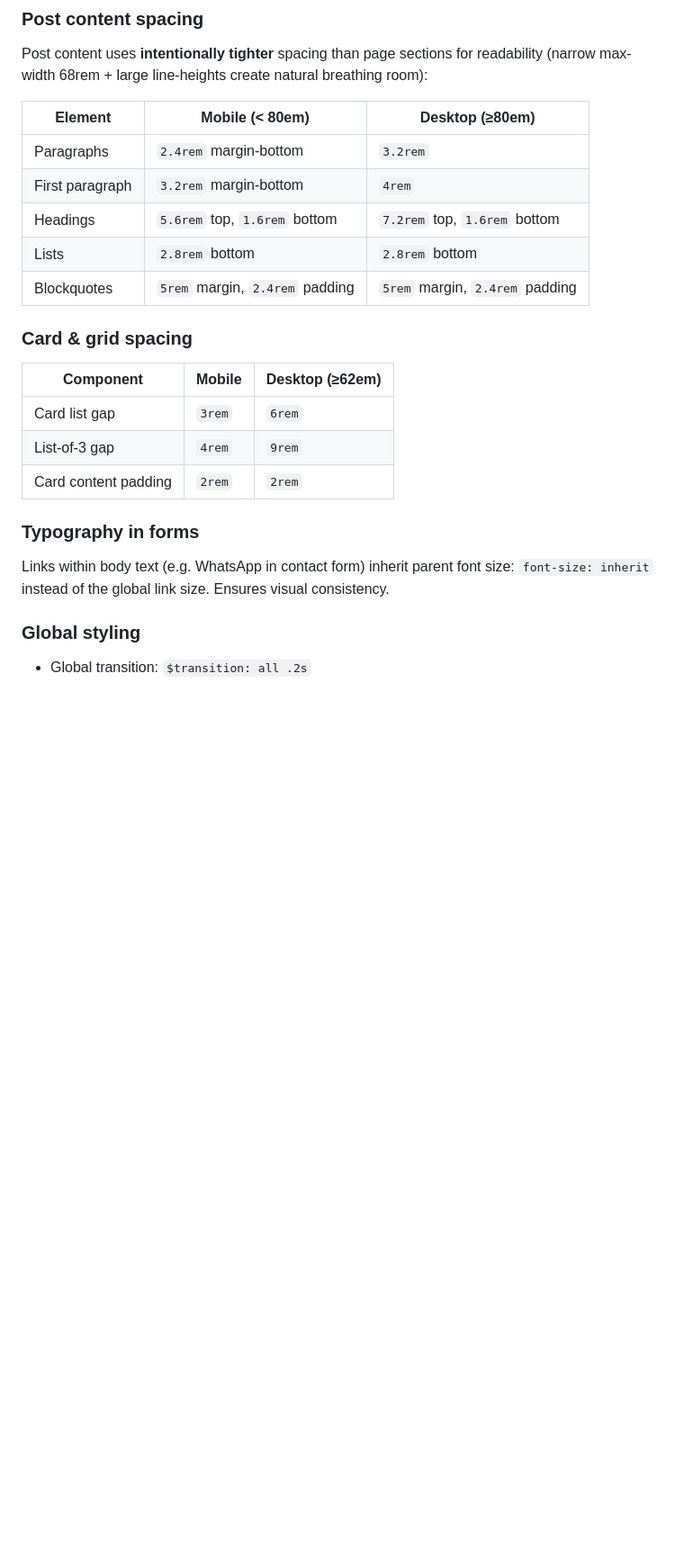
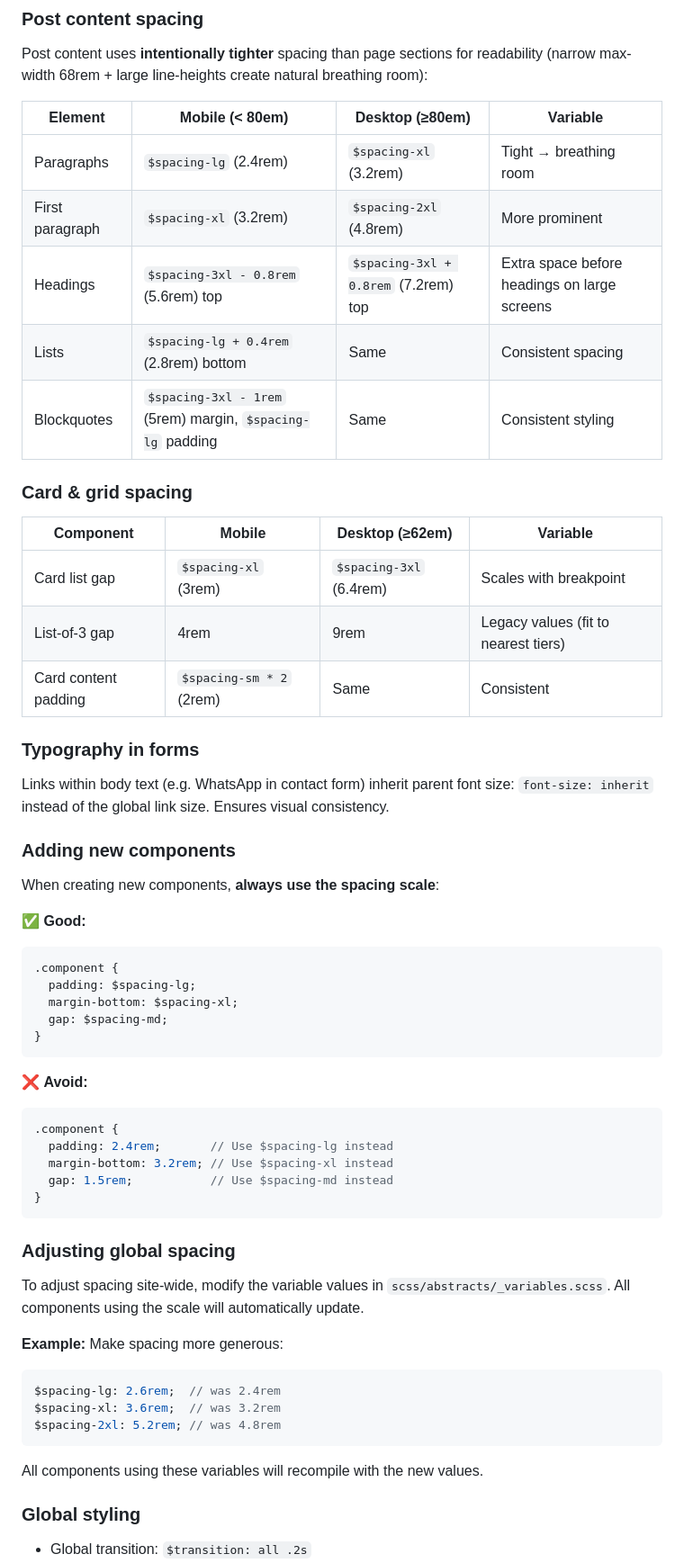
Before and after one commit to dwaynecodling/dwaynecodling, a Markdown page: STYLEGUIDE.md, the part around one of its changes. Shown at 90% size. GitHub-like rendering; blank space fills up the shorter version.

````diff
--- a/STYLEGUIDE.md
+++ b/STYLEGUIDE.md
@@ -224,25 +253,60 @@ Hero padding is **intentionally asymmetrical** for visual hierarchy:
 
 Post content uses **intentionally tighter** spacing than page sections for readability (narrow max-width 68rem + large line-heights create natural breathing room):
 
-| Element | Mobile (< 80em) | Desktop (≥80em) |
-|---------|-----------------|-----------------|
-| Paragraphs | `2.4rem` margin-bottom | `3.2rem` |
-| First paragraph | `3.2rem` margin-bottom | `4rem` |
-| Headings | `5.6rem` top, `1.6rem` bottom | `7.2rem` top, `1.6rem` bottom |
-| Lists | `2.8rem` bottom | `2.8rem` bottom |
-| Blockquotes | `5rem` margin, `2.4rem` padding | `5rem` margin, `2.4rem` padding |
+| Element | Mobile (< 80em) | Desktop (≥80em) | Variable |
+|---------|-----------------|-----------------|----------|
+| Paragraphs | `$spacing-lg` (2.4rem) | `$spacing-xl` (3.2rem) | Tight → breathing room |
+| First paragraph | `$spacing-xl` (3.2rem) | `$spacing-2xl` (4.8rem) | More prominent |
+| Headings | `$spacing-3xl - 0.8rem` (5.6rem) top | `$spacing-3xl + 0.8rem` (7.2rem) top | Extra space before headings on large screens |
+| Lists | `$spacing-lg + 0.4rem` (2.8rem) bottom | Same | Consistent spacing |
+| Blockquotes | `$spacing-3xl - 1rem` (5rem) margin, `$spacing-lg` padding | Same | Consistent styling |
 
 ### Card & grid spacing
 
-| Component | Mobile | Desktop (≥62em) |
-|-----------|--------|-----------------|
-| Card list gap | `3rem` | `6rem` |
-| List-of-3 gap | `4rem` | `9rem` |
-| Card content padding | `2rem` | `2rem` |
+| Component | Mobile | Desktop (≥62em) | Variable |
+|-----------|--------|-----------------|----------|
+| Card list gap | `$spacing-xl` (3rem) | `$spacing-3xl` (6.4rem) | Scales with breakpoint |
+| List-of-3 gap | 4rem | 9rem | Legacy values (fit to nearest tiers) |
+| Card content padding | `$spacing-sm * 2` (2rem) | Same | Consistent |
 
 ### Typography in forms
 
 Links within body text (e.g. WhatsApp in contact form) inherit parent font size: `font-size: inherit` instead of the global link size. Ensures visual consistency.
+
+### Adding new components
+
+When creating new components, **always use the spacing scale**:
+
+✅ **Good:**
+```scss
+.component {
+  padding: $spacing-lg;
+  margin-bottom: $spacing-xl;
+  gap: $spacing-md;
+}
+```
+
+❌ **Avoid:**
+```scss
+.component {
+  padding: 2.4rem;       // Use $spacing-lg instead
+  margin-bottom: 3.2rem; // Use $spacing-xl instead
+  gap: 1.5rem;           // Use $spacing-md instead
+}
+```
+
+### Adjusting global spacing
+
+To adjust spacing site-wide, modify the variable values in `scss/abstracts/_variables.scss`. All components using the scale will automatically update.
+
+**Example:** Make spacing more generous:
+```scss
+$spacing-lg: 2.6rem;  // was 2.4rem
+$spacing-xl: 3.6rem;  // was 3.2rem
+$spacing-2xl: 5.2rem; // was 4.8rem
+```
+
+All components using these variables will recompile with the new values.
 
 ### Global styling
 
````
Also changed, not shown: other parts of STYLEGUIDE.md (+36 -7 lines).
